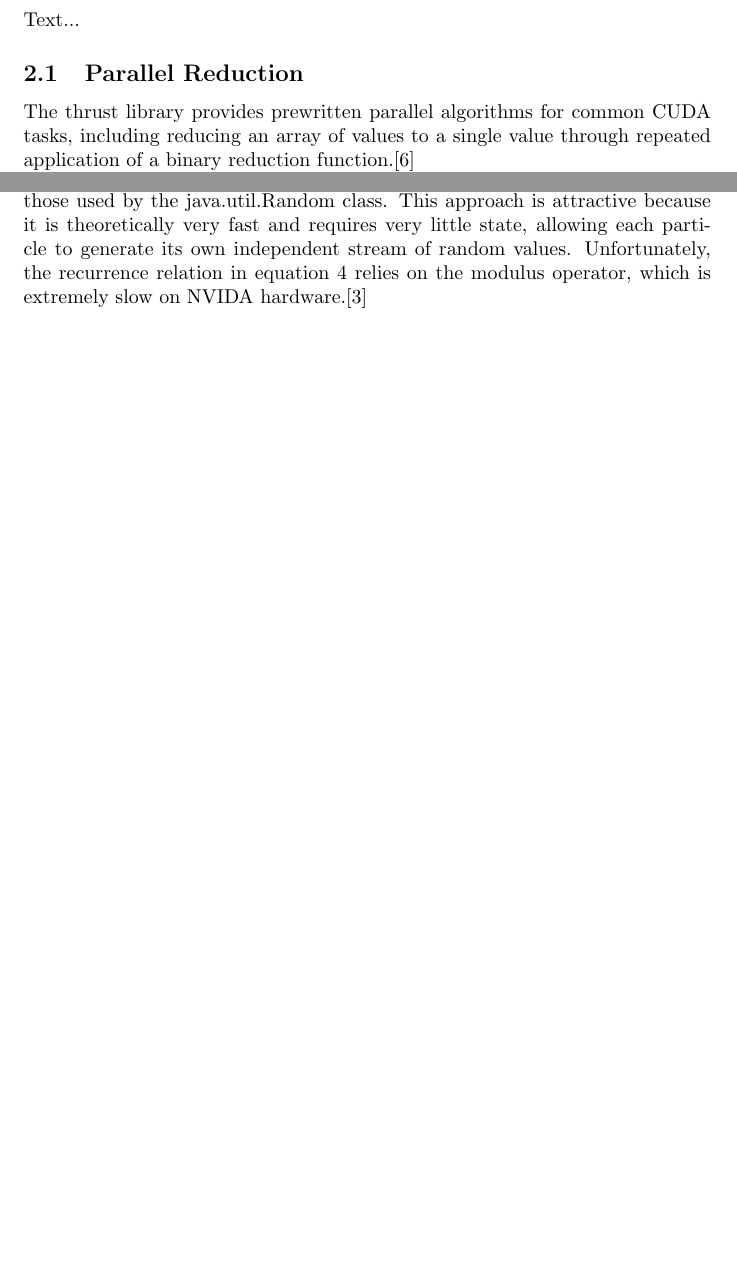
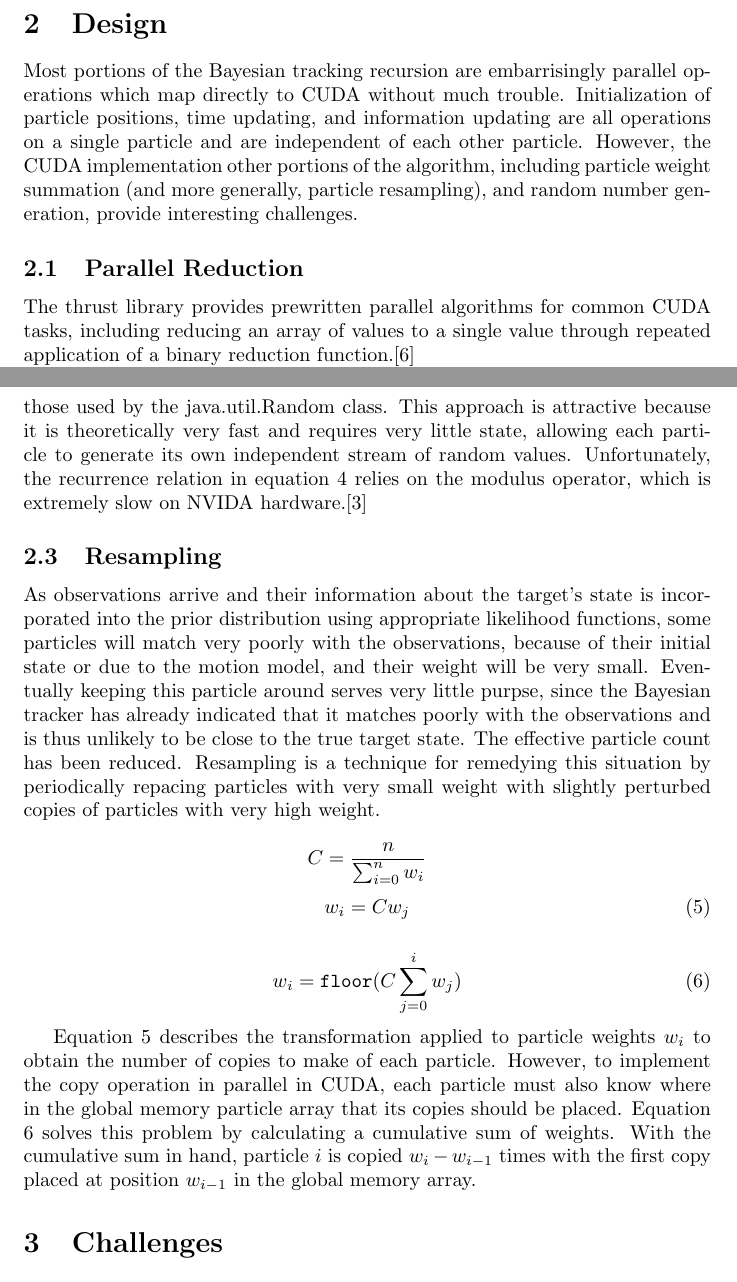
Before and after one commit to ulmangt/csi702, a LaTeX document (docs/report.tex): two parts of pages 5 and 6 of 7 before the commit and two parts of pages 5 and 7 of 8 after it, joined at a grey line, cut at the place of the change, the shorter picture padded with empty space. Compiled offline with pdfLaTeX.

Commit message:
final_project: added initial resampling strategy explanation.

```diff
--- a/docs/report.tex
+++ b/docs/report.tex
@@ -65,7 +65,8 @@ In kinematic problems, observations often occur at different times. In our parti
 \end{figure}
 
 \section{Design}
-Text...
+Most portions of the Bayesian tracking recursion are embarrisingly parallel operations which map directly to CUDA without much trouble. Initialization of particle positions, time updating, and information updating are all operations on a single particle and are independent of each other particle. However, the CUDA implementation other portions of the algorithm, including particle weight summation (and more generally, particle resampling), and random number generation, provide interesting challenges.
+
 \subsection{Parallel Reduction}
 The thrust library provides prewritten parallel algorithms for common CUDA tasks, including reducing an array of values to a single value through repeated application of a binary reduction function.\cite{thrust}
 
@@ -92,6 +93,20 @@ X_{n+1}=(aX_{n}+c \mod m)
 \end{equation}
 
 With properly chosen \(a\), \(c\) and \(m\) values linear congruential generator can provide sufficiently random values for particle filtering\cite{lcg}. The values I used are those used by the java.util.Random class. This approach is attractive because it is theoretically very fast and requires very little state, allowing each particle to generate its own independent stream of random values. Unfortunately, the recurrence relation in equation \ref{lcgeq1} relies on the modulus operator, which is extremely slow on NVIDA hardware.\cite{oprc}
+
+\subsection{Resampling}
+As observations arrive and their information about the target's state is incorporated into the prior distribution using appropriate likelihood functions, some particles will match very poorly with the observations, because of their initial state or due to the motion model, and their weight will be very small. Eventually keeping this particle around serves very little purpse, since the Bayesian tracker has already indicated that it matches poorly with the observations and is thus unlikely to be close to the true target state. The effective particle count has been reduced. Resampling is a technique for remedying this situation by periodically repacing particles with very small weight with slightly perturbed copies of particles with very high weight.
+
+\[ C = \frac{n}{\sum_{i=0}^{n} w_{i}} \]
+\begin{equation}\label{resample1}
+w_{i}=C w_{j}
+\end{equation}
+
+\begin{equation}\label{resample2}
+w_{i}=\verb!floor!(C\sum_{j=0}^{i} w_{j})
+\end{equation}
+
+Equation \ref{resample1} describes the transformation applied to particle weights \(w_{i}\) to obtain the number of copies to make of each particle. However, to implement the copy operation in parallel in CUDA, each particle must also know where in the global memory particle array that its copies should be placed. Equation \ref{resample2} solves this problem by calculating a cumulative sum of weights. With the cumulative sum in hand, particle \(i\) is copied \(w_{i}-w_{i-1}\) times with the first copy placed at position \(w_{i-1}\) in the global memory array.
 
 \section{Challenges}
 Text...
```
